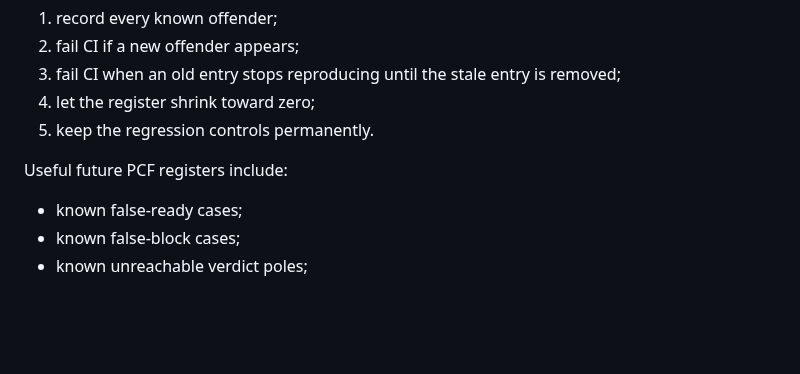
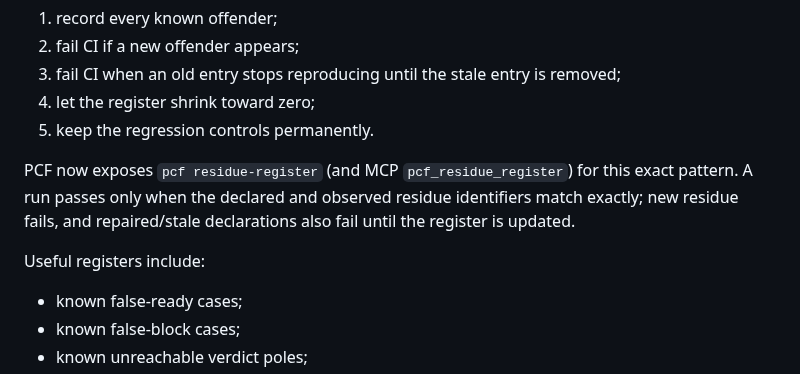
Before and after one commit to VrtxOmega/premature-contribution-firewall, a Markdown page: docs/CLAIM_INTEGRITY.md, the part around the change. Rendered like a GitHub page; blank space fills up the shorter version.

Commit message:
docs: make shrink-only residue registers executable

```diff
--- a/docs/CLAIM_INTEGRITY.md
+++ b/docs/CLAIM_INTEGRITY.md
@@ -248,7 +248,9 @@ When a class of known-bad cases exists:
 4. let the register shrink toward zero;
 5. keep the regression controls permanently.
 
-Useful future PCF registers include:
+PCF now exposes `pcf residue-register` (and MCP `pcf_residue_register`) for this exact pattern. A run passes only when the declared and observed residue identifiers match exactly; new residue fails, and repaired/stale declarations also fail until the register is updated.
+
+Useful registers include:
 
 - known false-ready cases;
 - known false-block cases;
```
